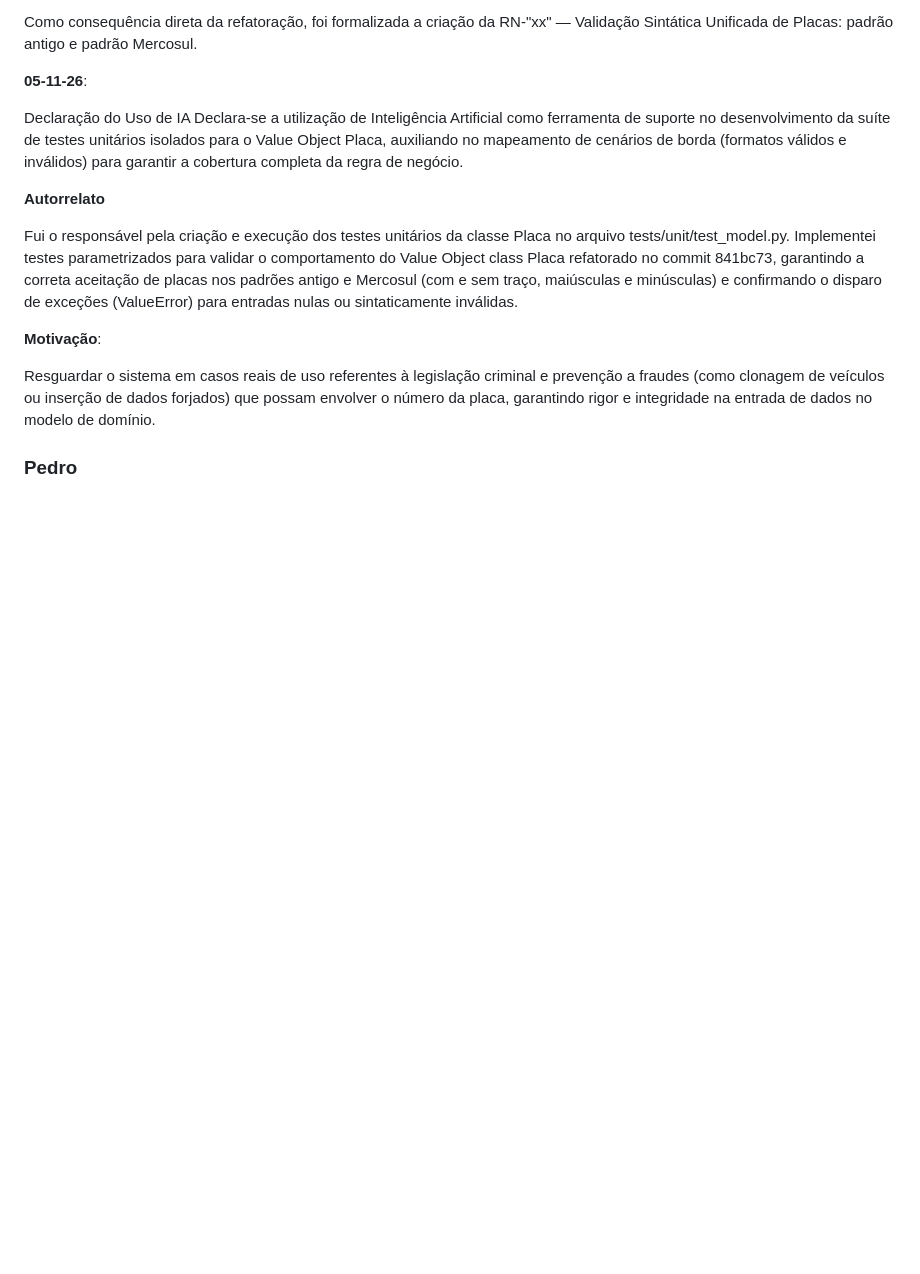
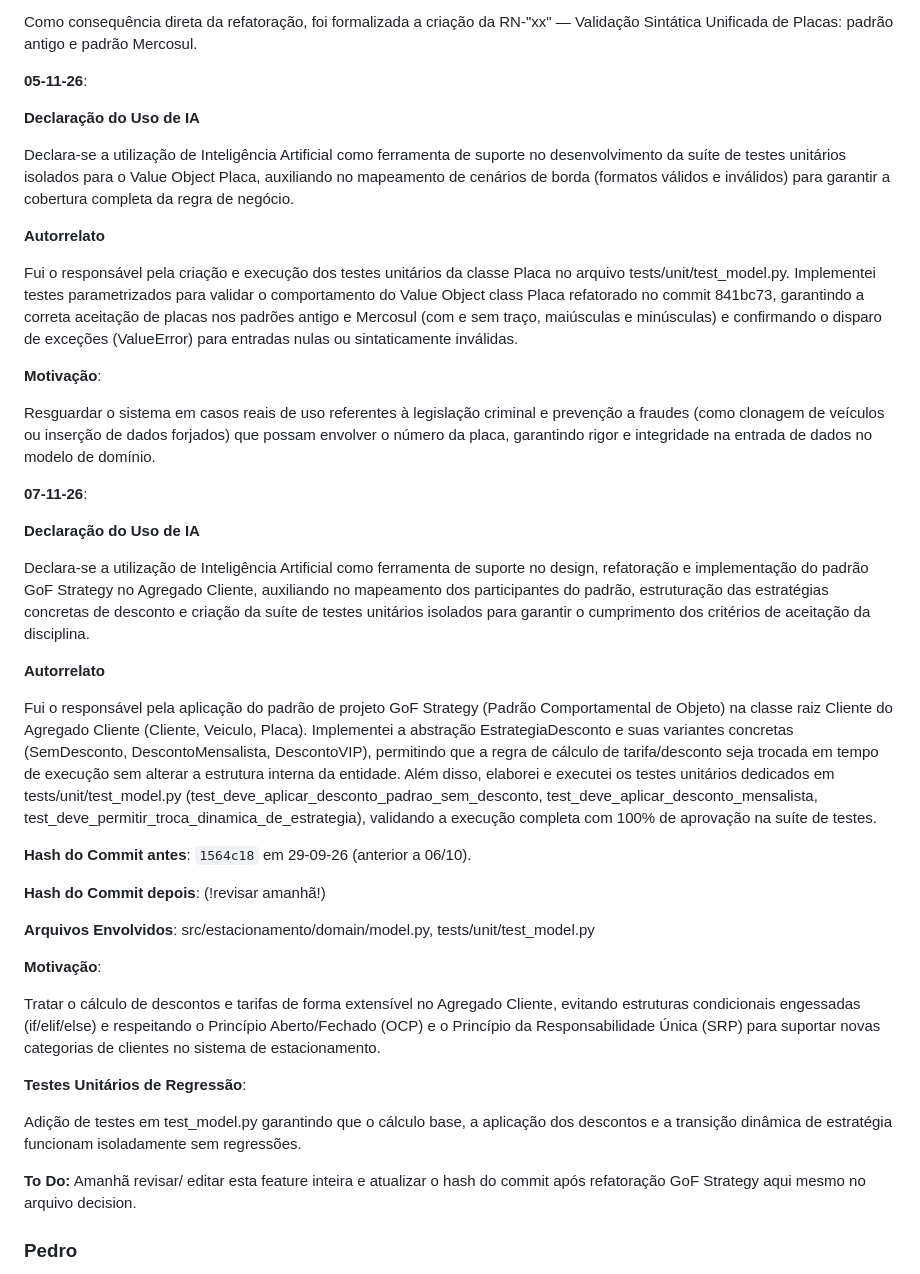
Before and after one commit to Miguel-E-P/Trabalho-de-Projeto-de-Software, a Markdown page: DECISIONS.md, the part around the change. GitHub-like rendering; blank space fills up the shorter version.

Commit message:
feature/cliente-padrão GoF - Strategy
refactor aplicando política de descontos para cliente avulso: sem desconto; cliente mensalista: 20%; cliente VIP: 35%

```diff
--- a/DECISIONS.md
+++ b/DECISIONS.md
@@ -168,7 +168,8 @@ Como consequência direta da refatoração, foi formalizada a criação da RN-"x
 
 **05-11-26**:
 
-Declaração do Uso de IA
+**Declaração do Uso de IA**
+
 Declara-se a utilização de Inteligência Artificial como ferramenta de suporte no desenvolvimento da suíte de testes unitários isolados para o Value Object Placa, auxiliando no mapeamento de cenários de borda (formatos válidos e inválidos) para garantir a cobertura completa da regra de negócio.
 
 **Autorrelato**
@@ -179,6 +180,33 @@ Fui o responsável pela criação e execução dos testes unitários da classe P
 
 Resguardar o sistema em casos reais de uso referentes à legislação criminal e prevenção a fraudes (como clonagem de veículos ou inserção de dados forjados) que possam envolver o número da placa, garantindo rigor e integridade na entrada de dados no modelo de domínio.
 
+
+**07-11-26**:
+
+**Declaração do Uso de IA**
+
+Declara-se a utilização de Inteligência Artificial como ferramenta de suporte no design, refatoração e implementação do padrão GoF Strategy no Agregado Cliente, auxiliando no mapeamento dos participantes do padrão, estruturação das estratégias concretas de desconto e criação da suíte de testes unitários isolados para garantir o cumprimento dos critérios de aceitação da disciplina.
+
+**Autorrelato**
+
+Fui o responsável pela aplicação do padrão de projeto GoF Strategy (Padrão Comportamental de Objeto) na classe raiz Cliente do Agregado Cliente (Cliente, Veiculo, Placa). Implementei a abstração EstrategiaDesconto e suas variantes concretas (SemDesconto, DescontoMensalista, DescontoVIP), permitindo que a regra de cálculo de tarifa/desconto seja trocada em tempo de execução sem alterar a estrutura interna da entidade. Além disso, elaborei e executei os testes unitários dedicados em tests/unit/test_model.py (test_deve_aplicar_desconto_padrao_sem_desconto, test_deve_aplicar_desconto_mensalista, test_deve_permitir_troca_dinamica_de_estrategia), validando a execução completa com 100% de aprovação na suíte de testes.
+
+**Hash do Commit antes**: `1564c18` em 29-09-26 (anterior a 06/10).
+
+**Hash do Commit depois**:   (!revisar amanhã!)
+
+**Arquivos Envolvidos**: src/estacionamento/domain/model.py, tests/unit/test_model.py
+
+**Motivação**:
+
+Tratar o cálculo de descontos e tarifas de forma extensível no Agregado Cliente, evitando estruturas condicionais engessadas (if/elif/else) e respeitando o Princípio Aberto/Fechado (OCP) e o Princípio da Responsabilidade Única (SRP) para suportar novas categorias de clientes no sistema de estacionamento.
+
+**Testes Unitários de Regressão**:
+
+Adição de testes em test_model.py garantindo que o cálculo base, a aplicação dos descontos e a transição dinâmica de estratégia funcionam isoladamente sem regressões.
+
+**To Do:**
+Amanhã revisar/ editar esta feature inteira e atualizar o hash do commit após refatoração GoF Strategy aqui mesmo no arquivo decision.
 
 
 
```
Also changed, not shown: docs/gof.md (+33 -0 lines), docs/image.png (added), 2 other files.
